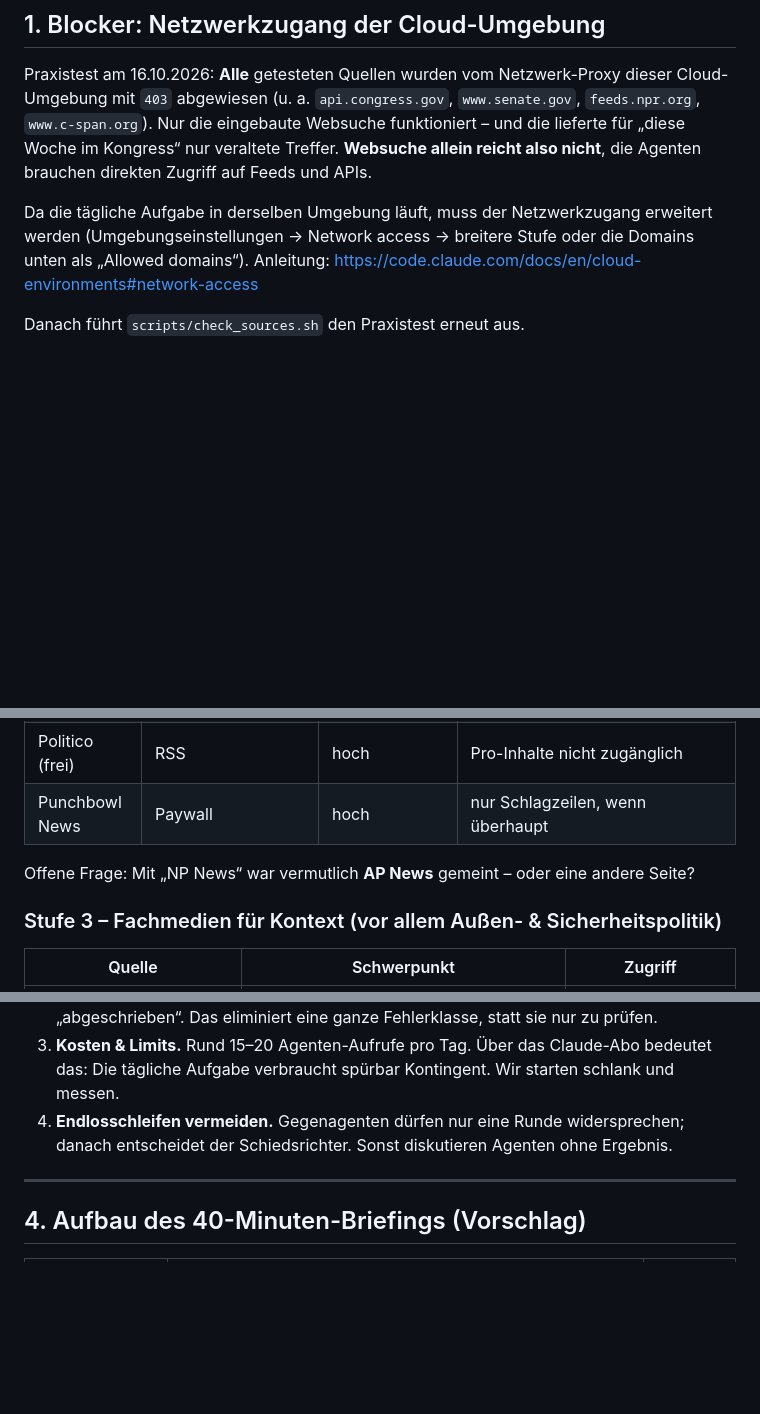
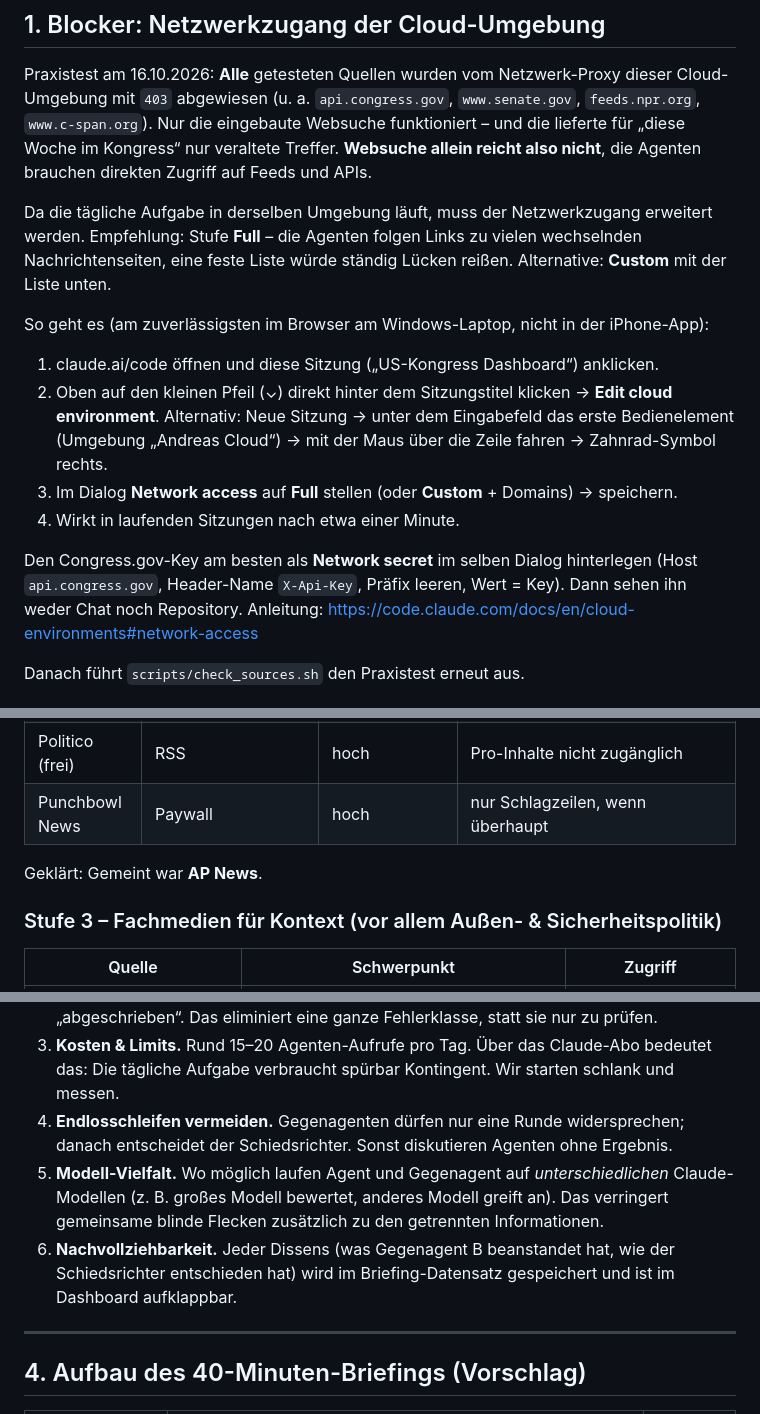
Before and after one commit to andreaskallenbach1/Congress-Terminal, a Markdown page: docs/01-quellen-und-architektur.md, 3 parts joined by grey strips. GitHub-like rendering; blank space fills up the shorter version.

Commit message:
Docs: network setup steps, AP clarified, counter-agent design decisions
Co-Authored-By: Claude Opus 5.5 <noreply@anthropic.com>
Claude-Session: https://claude.ai/code/session_0122ebZXn46M1Lge32hfUZGr

```diff
--- a/docs/01-quellen-und-architektur.md
+++ b/docs/01-quellen-und-architektur.md
@@ -22,8 +22,21 @@ mit `403` abgewiesen (u. a. `api.congress.gov`, `www.senate.gov`, `feeds.npr.org
 Nur die eingebaute Websuche funktioniert – und die lieferte für „diese Woche im Kongress“ nur veraltete
 Treffer. **Websuche allein reicht also nicht**, die Agenten brauchen direkten Zugriff auf Feeds und APIs.
 
-Da die tägliche Aufgabe in derselben Umgebung läuft, muss der Netzwerkzugang erweitert werden
-(Umgebungseinstellungen → Network access → breitere Stufe oder die Domains unten als „Allowed domains“).
+Da die tägliche Aufgabe in derselben Umgebung läuft, muss der Netzwerkzugang erweitert werden.
+Empfehlung: Stufe **Full** – die Agenten folgen Links zu vielen wechselnden Nachrichtenseiten, eine feste
+Liste würde ständig Lücken reißen. Alternative: **Custom** mit der Liste unten.
+
+So geht es (am zuverlässigsten im Browser am Windows-Laptop, nicht in der iPhone-App):
+1. claude.ai/code öffnen und diese Sitzung („US-Kongress Dashboard“) anklicken.
+2. Oben auf den kleinen Pfeil (⌄) direkt hinter dem Sitzungstitel klicken → **Edit cloud environment**.
+   Alternativ: Neue Sitzung → unter dem Eingabefeld das erste Bedienelement (Umgebung „Andreas Cloud“)
+   → mit der Maus über die Zeile fahren → Zahnrad-Symbol rechts.
+3. Im Dialog **Network access** auf **Full** stellen (oder **Custom** + Domains) → speichern.
+4. Wirkt in laufenden Sitzungen nach etwa einer Minute.
+
+Den Congress.gov-Key am besten als **Network secret** im selben Dialog hinterlegen
+(Host `api.congress.gov`, Header-Name `X-Api-Key`, Präfix leeren, Wert = Key). Dann sehen ihn
+weder Chat noch Repository.
 Anleitung: https://code.claude.com/docs/en/cloud-environments#network-access
 
 Danach führt `scripts/check_sources.sh` den Praxistest erneut aus.
@@ -108,7 +121,7 @@ Viele Online-Tutorials nutzen diese noch – bewusst ausgeschlossen.
 | Politico (frei) | RSS | hoch | Pro-Inhalte nicht zugänglich |
 | Punchbowl News | Paywall | hoch | nur Schlagzeilen, wenn überhaupt |
 
-Offene Frage: Mit „NP News“ war vermutlich **AP News** gemeint – oder eine andere Seite?
+Geklärt: Gemeint war **AP News**.
 
 ### Stufe 3 – Fachmedien für Kontext (vor allem Außen- & Sicherheitspolitik)
 
@@ -178,6 +191,11 @@ Realistisch: **1–3 ausgewählte Clips pro Tag mit Zeitmarke**, Einstieg genau
    tägliche Aufgabe verbraucht spürbar Kontingent. Wir starten schlank und messen.
 4. **Endlosschleifen vermeiden.** Gegenagenten dürfen nur eine Runde widersprechen; danach entscheidet
    der Schiedsrichter. Sonst diskutieren Agenten ohne Ergebnis.
+5. **Modell-Vielfalt.** Wo möglich laufen Agent und Gegenagent auf *unterschiedlichen* Claude-Modellen
+   (z. B. großes Modell bewertet, anderes Modell greift an). Das verringert gemeinsame blinde Flecken
+   zusätzlich zu den getrennten Informationen.
+6. **Nachvollziehbarkeit.** Jeder Dissens (was Gegenagent B beanstandet hat, wie der Schiedsrichter
+   entschieden hat) wird im Briefing-Datensatz gespeichert und ist im Dashboard aufklappbar.
 
 ---
 
```
Also changed, not shown: other parts of docs/01-quellen-und-architektur.md (+1 -1 lines).
